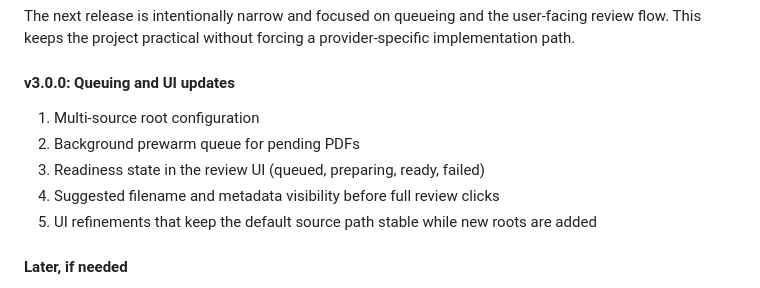
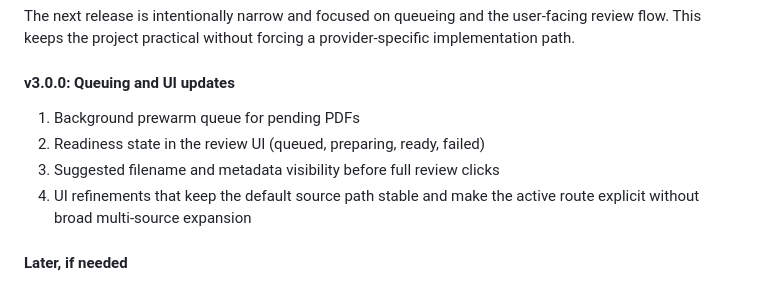
Before and after one commit to CDRO/Classifier, a Markdown page: README.md, the part around the change. Drawn GitHub-style.

Commit message:
docs: remove obsolete multi-source roadmap entries

```diff
--- a/README.md
+++ b/README.md
@@ -187,11 +187,10 @@ The temporary `/data/temp/processing/<processing_id>/` workspace is removed afte
 The next release is intentionally narrow and focused on queueing and the user-facing review flow. This keeps the project practical without forcing a provider-specific implementation path.
 
 #### v3.0.0: Queuing and UI updates
-1. Multi-source root configuration
-2. Background prewarm queue for pending PDFs
-3. Readiness state in the review UI (queued, preparing, ready, failed)
-4. Suggested filename and metadata visibility before full review clicks
-5. UI refinements that keep the default source path stable while new roots are added
+1. Background prewarm queue for pending PDFs
+2. Readiness state in the review UI (queued, preparing, ready, failed)
+3. Suggested filename and metadata visibility before full review clicks
+4. UI refinements that keep the default source path stable and make the active route explicit without broad multi-source expansion
 
 #### Later, if needed
 1. Storage health checks and validation UI
```
